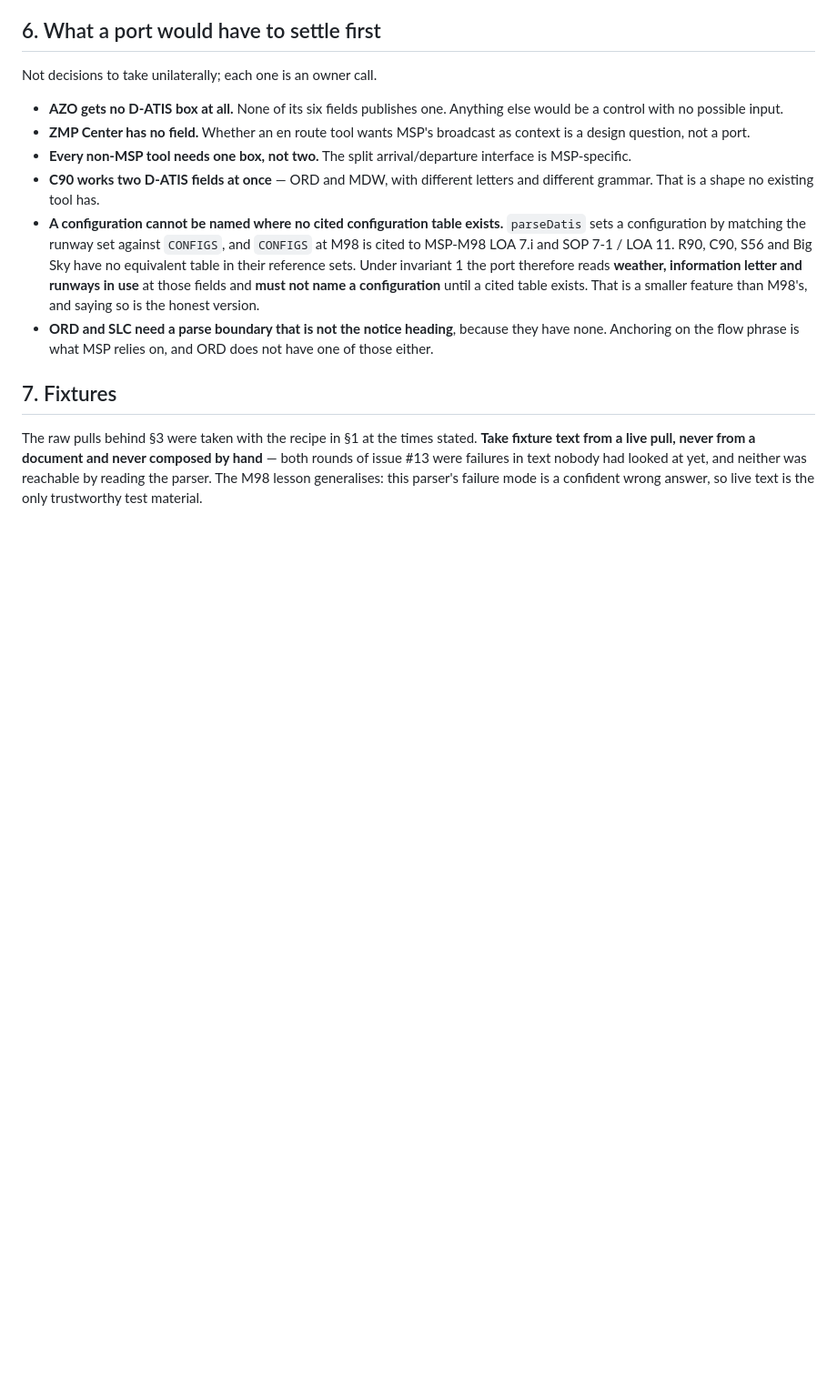
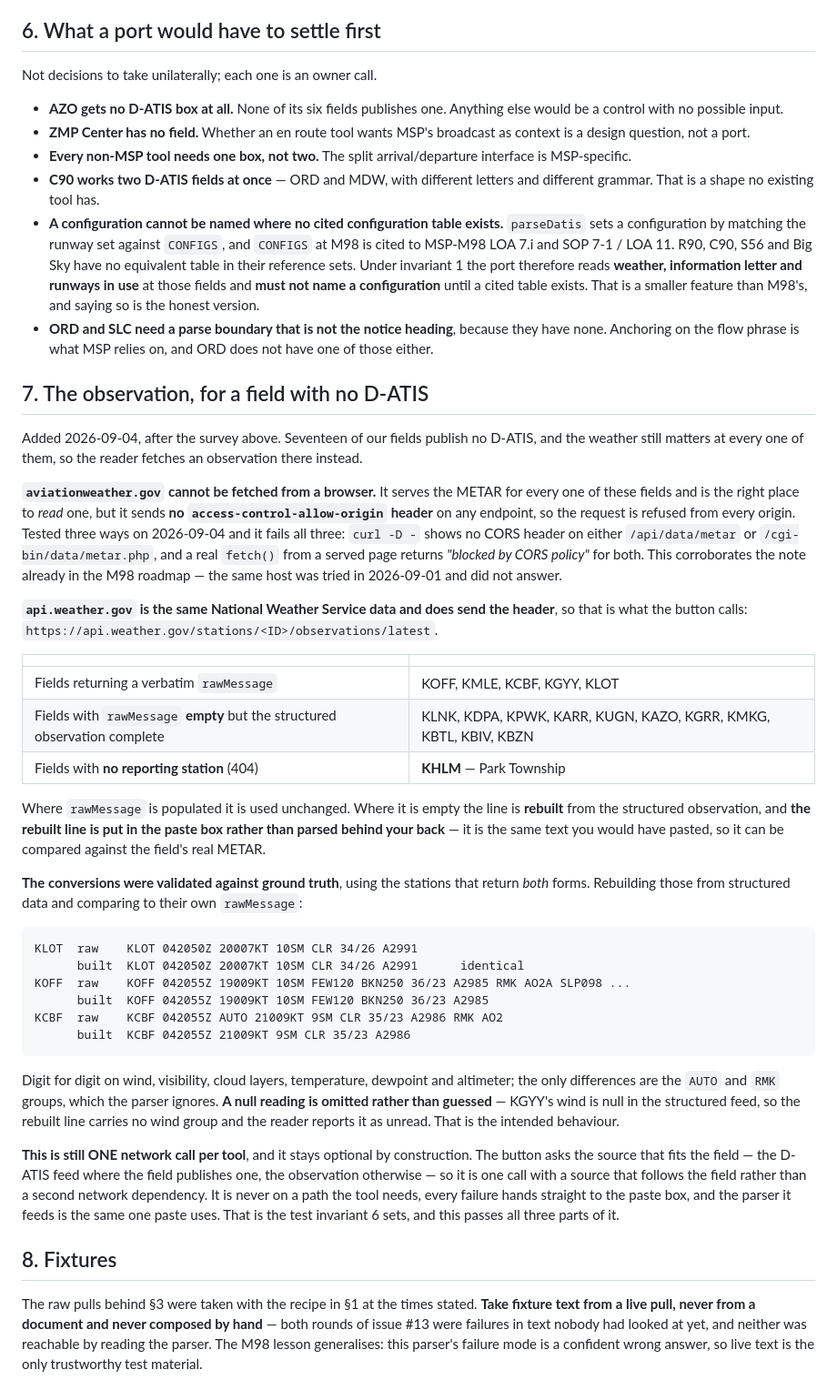
Before and after one commit to Ml0130-Code-Base/Vatsim-Training-Tools, a Markdown page: claude_DATIS_Field_Survey.md, the part around the change. Shown at 91% size. Rendered like a GitHub page; blank space fills up the shorter version.

Commit message:
Record why the METAR fetch cannot call aviationweather.gov
Root-level reference, touching no facility tree.

aviationweather.gov serves the METAR for all seventeen of our fields with
no D-ATIS, and it is the right place to read one by hand, but it sends no
access-control-allow-origin header on any endpoint — so a browser refuses
the request from every origin. Tested three ways on 2026-09-04 and it
fails all three: curl -D - shows no CORS header on either
/api/data/metar or /cgi-bin/data/metar.php, and a real fetch() from a
served page returns "blocked by CORS policy" for both. That corroborates
the note already in the M98 roadmap from 2026-09-01.

api.weather.gov is the same National Weather Service data and does send
the header, so that is what the reader calls. Its rawMessage is verbatim
where populated (KOFF, KMLE, KCBF, KGYY, KLOT) and empty for eleven other
fields whose structured observation is complete; KHLM has no reporting
station at all and answers 404.

Where rawMessage is empty the line is rebuilt from the structured
observation. The conversions are validated against ground truth here
rather than asserted: rebuilding the stations that return BOTH forms and
comparing to their own rawMessage, KLOT matches digit for digit and KOFF
and KCBF match apart from the AUTO and RMK groups the parser ignores —
wind, visibility, cloud layers, temperature, dewpoint and altimeter all
exact. A null reading is omitted rather than guessed, which is why KGYY's
missing wind comes back reported as unread.

No aviation data is asserted. Every quoted line is verbatim observation
text with its station and time.

Co-Authored-By: Claude Opus 5 <noreply@anthropic.com>

````diff
--- a/claude_DATIS_Field_Survey.md
+++ b/claude_DATIS_Field_Survey.md
@@ -178,7 +178,58 @@ Not decisions to take unilaterally; each one is an owner call.
   none. Anchoring on the flow phrase is what MSP relies on, and ORD does not have one of those
   either.
 
-## 7. Fixtures
+## 7. The observation, for a field with no D-ATIS
+
+Added 2026-09-04, after the survey above. Seventeen of our fields publish no D-ATIS, and the
+weather still matters at every one of them, so the reader fetches an observation there instead.
+
+**`aviationweather.gov` cannot be fetched from a browser.** It serves the METAR for every one
+of these fields and is the right place to *read* one, but it sends **no
+`access-control-allow-origin` header** on any endpoint, so the request is refused from every
+origin. Tested three ways on 2026-09-04 and it fails all three: `curl -D -` shows no CORS
+header on either `/api/data/metar` or `/cgi-bin/data/metar.php`, and a real `fetch()` from a
+served page returns *"blocked by CORS policy"* for both. This corroborates the note already in
+the M98 roadmap — the same host was tried in 2026-09-01 and did not answer.
+
+**`api.weather.gov` is the same National Weather Service data and does send the header**, so
+that is what the button calls: `https://api.weather.gov/stations/<ID>/observations/latest`.
+
+| | |
+|---|---|
+| Fields returning a verbatim `rawMessage` | KOFF, KMLE, KCBF, KGYY, KLOT |
+| Fields with `rawMessage` **empty** but the structured observation complete | KLNK, KDPA, KPWK, KARR, KUGN, KAZO, KGRR, KMKG, KBTL, KBIV, KBZN |
+| Fields with **no reporting station** (404) | **KHLM** — Park Township |
+
+Where `rawMessage` is populated it is used unchanged. Where it is empty the line is **rebuilt**
+from the structured observation, and **the rebuilt line is put in the paste box rather than
+parsed behind your back** — it is the same text you would have pasted, so it can be compared
+against the field's real METAR.
+
+**The conversions were validated against ground truth**, using the stations that return *both*
+forms. Rebuilding those from structured data and comparing to their own `rawMessage`:
+
+```
+KLOT  raw    KLOT 042050Z 20007KT 10SM CLR 34/26 A2991
+      built  KLOT 042050Z 20007KT 10SM CLR 34/26 A2991      identical
+KOFF  raw    KOFF 042055Z 19009KT 10SM FEW120 BKN250 36/23 A2985 RMK AO2A SLP098 ...
+      built  KOFF 042055Z 19009KT 10SM FEW120 BKN250 36/23 A2985
+KCBF  raw    KCBF 042055Z AUTO 21009KT 9SM CLR 35/23 A2986 RMK AO2
+      built  KCBF 042055Z 21009KT 9SM CLR 35/23 A2986
+```
+
+Digit for digit on wind, visibility, cloud layers, temperature, dewpoint and altimeter; the
+only differences are the `AUTO` and `RMK` groups, which the parser ignores. **A null reading is
+omitted rather than guessed** — KGYY's wind is null in the structured feed, so the rebuilt line
+carries no wind group and the reader reports it as unread. That is the intended behaviour.
+
+**This is still ONE network call per tool**, and it stays optional by construction. The button
+asks the source that fits the field — the D-ATIS feed where the field publishes one, the
+observation otherwise — so it is one call with a source that follows the field rather than a
+second network dependency. It is never on a path the tool needs, every failure hands straight
+to the paste box, and the parser it feeds is the same one paste uses. That is the test
+invariant 6 sets, and this passes all three parts of it.
+
+## 8. Fixtures
 
 The raw pulls behind §3 were taken with the recipe in §1 at the times stated. **Take fixture
 text from a live pull, never from a document and never composed by hand** — both rounds of
````
